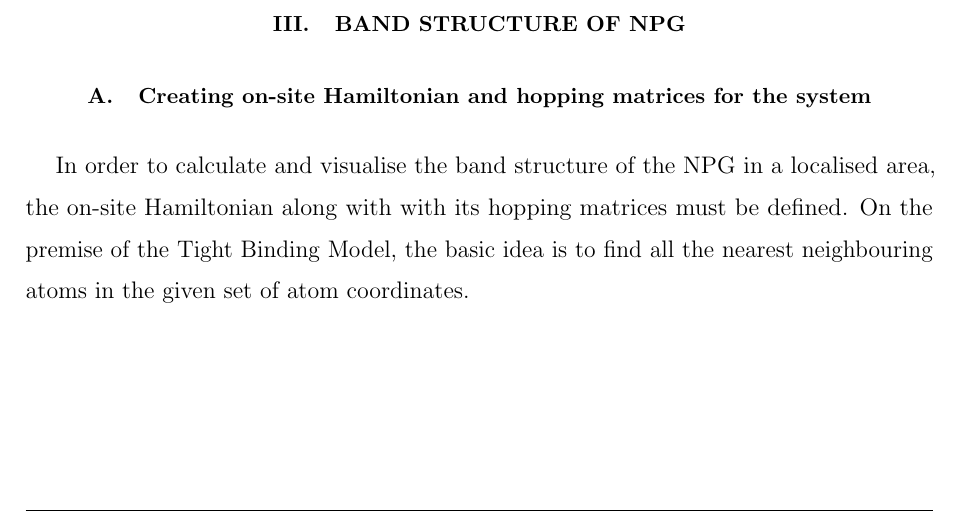
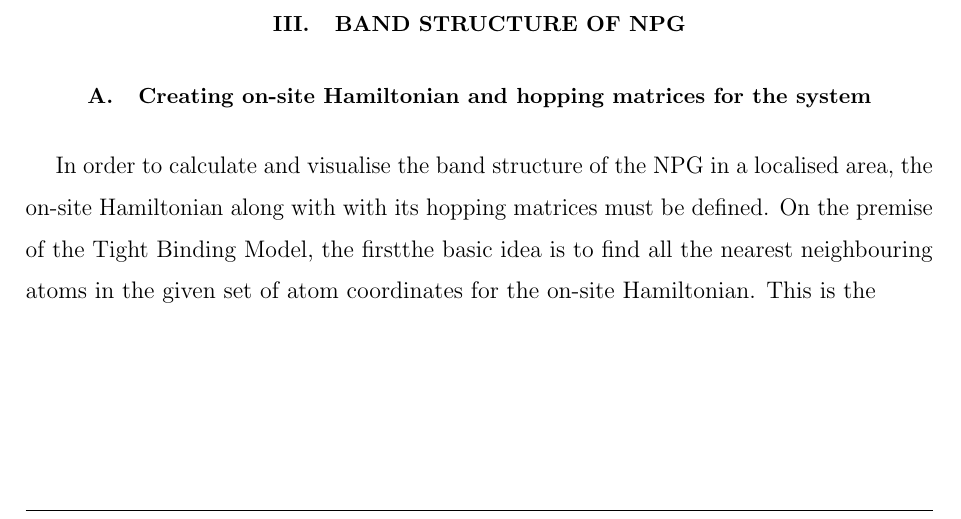
Before and after one commit to rwiuff/QuantumTransport, a LaTeX paper (Main.tex, which reads sections/Bandstructures.tex): part of page 6 of 10, cut so that both start at the same text. Compiled offline with pdfLaTeX.

Commit message:
Update on Overleaf.

```diff
--- a/sections/Bandstructures.tex
+++ b/sections/Bandstructures.tex
@@ -1,2 +1,2 @@
 \subsection{Creating on-site Hamiltonian and hopping matrices for the system}
-In order to calculate and visualise the band structure of the NPG in a localised area, the on-site Hamiltonian along with with its hopping matrices must be defined. On the premise of the Tight Binding Model, the basic idea is to find all the nearest neighbouring atoms in the given set of atom coordinates.
+In order to calculate and visualise the band structure of the NPG in a localised area, the on-site Hamiltonian along with with its hopping matrices must be defined. On the premise of the Tight Binding Model, the firstthe basic idea is to find all the nearest neighbouring atoms in the given set of atom coordinates for the on-site Hamiltonian. This is the
```
